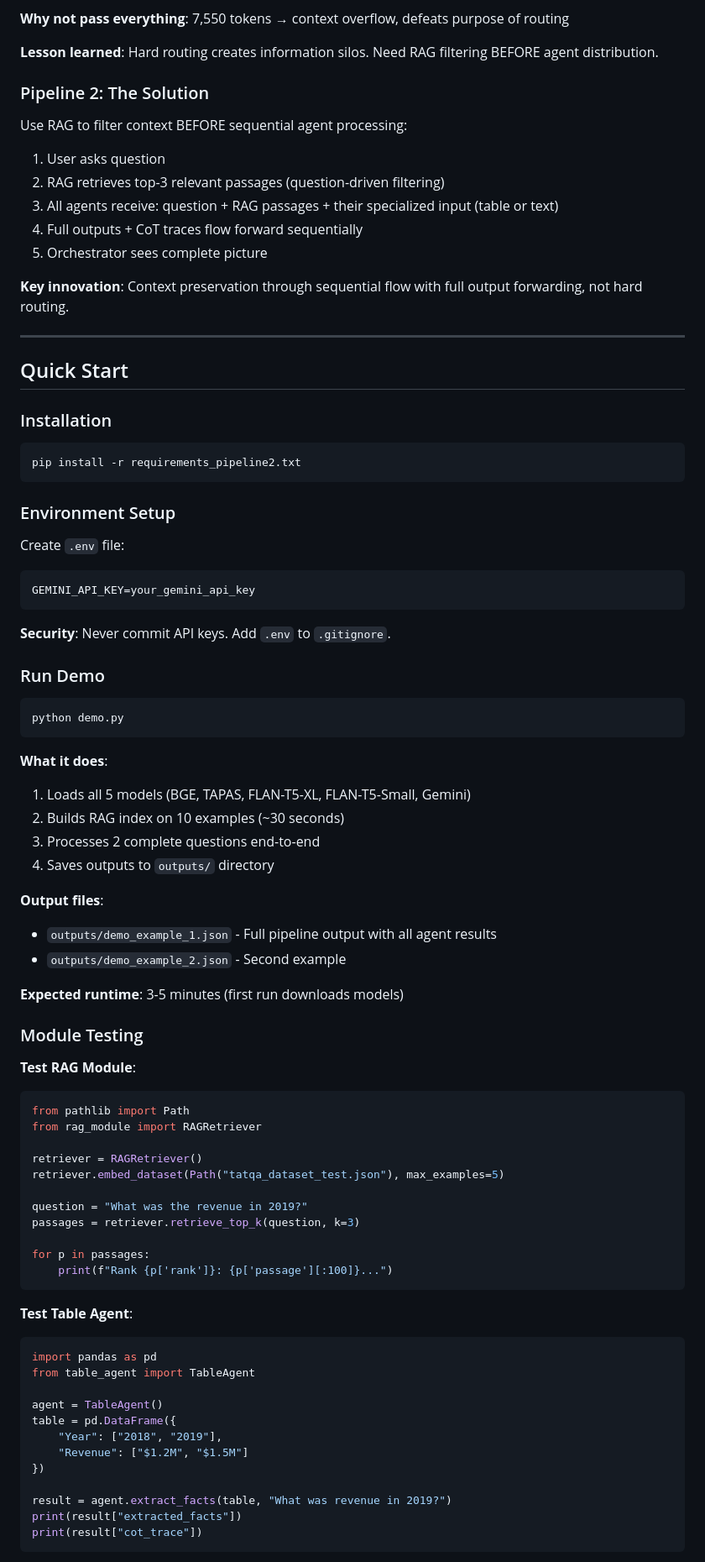
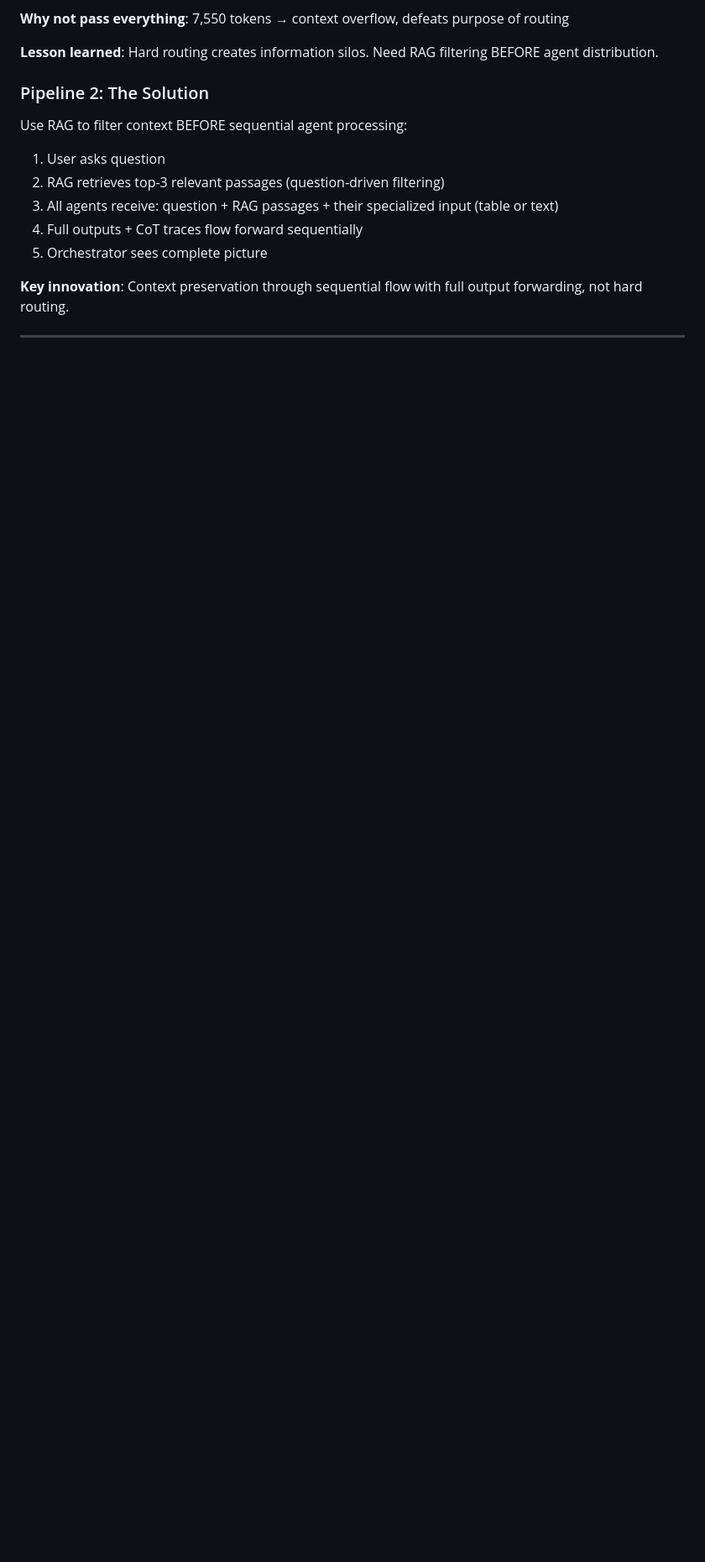
Before and after one commit to hithaishisurendra/Multi-agent-summarization-pipeline, a Markdown page: README.md, the part around one of its changes. Shown at 84% size. Drawn GitHub-style; blank space fills up the shorter version.

````diff
--- a/README.md
+++ b/README.md
@@ -449,79 +380,3 @@ Use RAG to filter context BEFORE sequential agent processing:
 5. Orchestrator sees complete picture
 
 **Key innovation**: Context preservation through sequential flow with full output forwarding, not hard routing.
-
----
-
-## Quick Start
-
-### Installation
-
-```bash
-pip install -r requirements_pipeline2.txt
-```
-
-### Environment Setup
-
-Create `.env` file:
-
-```
-GEMINI_API_KEY=your_gemini_api_key
-```
-
-**Security**: Never commit API keys. Add `.env` to `.gitignore`.
-
-### Run Demo
-
-```bash
-python demo.py
-```
-
-**What it does**:
-
-1. Loads all 5 models (BGE, TAPAS, FLAN-T5-XL, FLAN-T5-Small, Gemini)
-2. Builds RAG index on 10 examples (~30 seconds)
-3. Processes 2 complete questions end-to-end
-4. Saves outputs to `outputs/` directory
-
-**Output files**:
-
-- `outputs/demo_example_1.json` - Full pipeline output with all agent results
-- `outputs/demo_example_2.json` - Second example
-
-**Expected runtime**: 3-5 minutes (first run downloads models)
-
-### Module Testing
-
-**Test RAG Module**:
-
-```python
-from pathlib import Path
-from rag_module import RAGRetriever
-
-retriever = RAGRetriever()
-retriever.embed_dataset(Path("tatqa_dataset_test.json"), max_examples=5)
-
-question = "What was the revenue in 2019?"
-passages = retriever.retrieve_top_k(question, k=3)
-
-for p in passages:
-    print(f"Rank {p['rank']}: {p['passage'][:100]}...")
-```
-
-**Test Table Agent**:
-
-```python
-import pandas as pd
-from table_agent import TableAgent
-
-agent = TableAgent()
-table = pd.DataFrame({
-    "Year": ["2018", "2019"],
-    "Revenue": ["$1.2M", "$1.5M"]
-})
-
-result = agent.extract_facts(table, "What was revenue in 2019?")
-print(result["extracted_facts"])
-print(result["cot_trace"])
-```
-
````
Also changed, not shown: other parts of README.md (+0 -124 lines).
